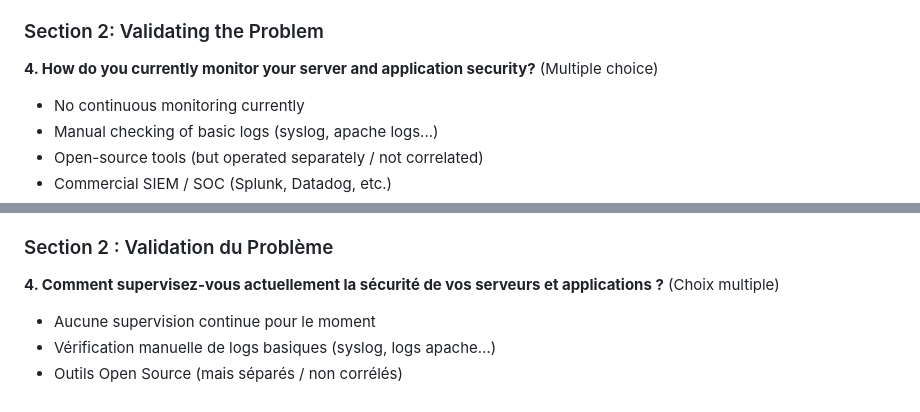
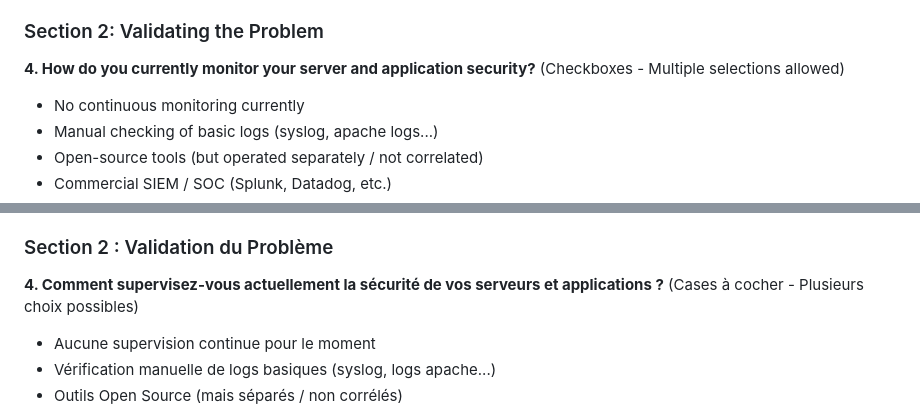
Before and after one commit to Oussama-Ouaanine/seclab-soc-portfolio, a Markdown page: docs/gestion_projet/Questionnaire_Validation_Marche.md, 2 parts joined by grey strips. Drawn GitHub-style.

```diff
--- a/docs/gestion_projet/Questionnaire_Validation_Marche.md
+++ b/docs/gestion_projet/Questionnaire_Validation_Marche.md
@@ -30,7 +30,7 @@
 - Primarily SaaS / Web Hosting
 
 ### Section 2: Validating the Problem
-**4. How do you currently monitor your server and application security?** (Multiple choice)
+**4. How do you currently monitor your server and application security?** (Checkboxes - Multiple selections allowed)
 - No continuous monitoring currently
 - Manual checking of basic logs (syslog, apache logs...)
 - Open-source tools (but operated separately / not correlated)
@@ -100,7 +108,7 @@
 - Principalement hébergement web standard / SaaS
 
 ### Section 2 : Validation du Problème
-**4. Comment supervisez-vous actuellement la sécurité de vos serveurs et applications ?** (Choix multiple)
+**4. Comment supervisez-vous actuellement la sécurité de vos serveurs et applications ?** (Cases à cocher - Plusieurs choix possibles)
 - Aucune supervision continue pour le moment
 - Vérification manuelle de logs basiques (syslog, logs apache...)
 - Outils Open Source (mais séparés / non corrélés)
```
Also changed, not shown: other parts of docs/gestion_projet/Questionnaire_Validation_Marche.md (+38 -22 lines).
